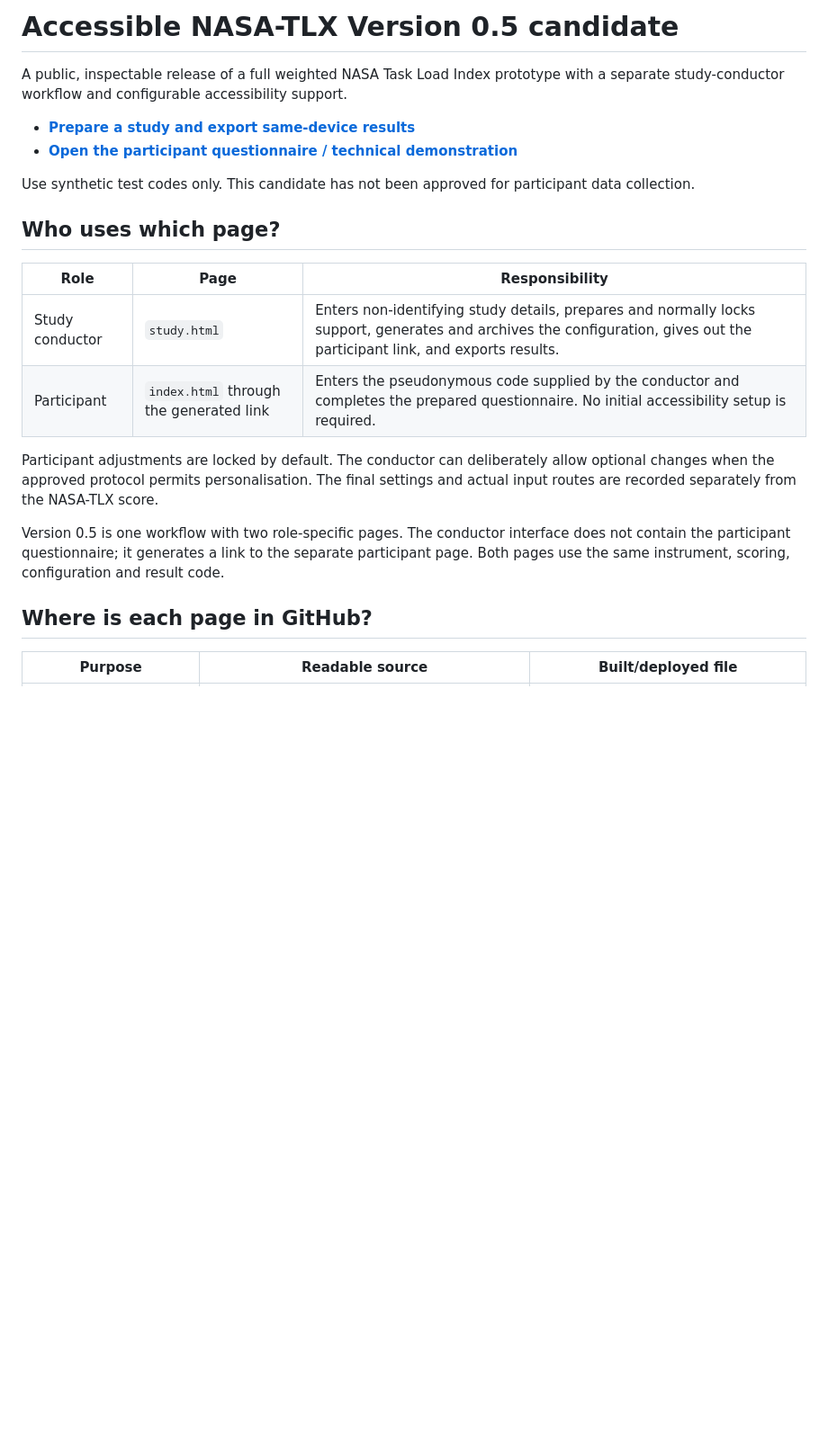
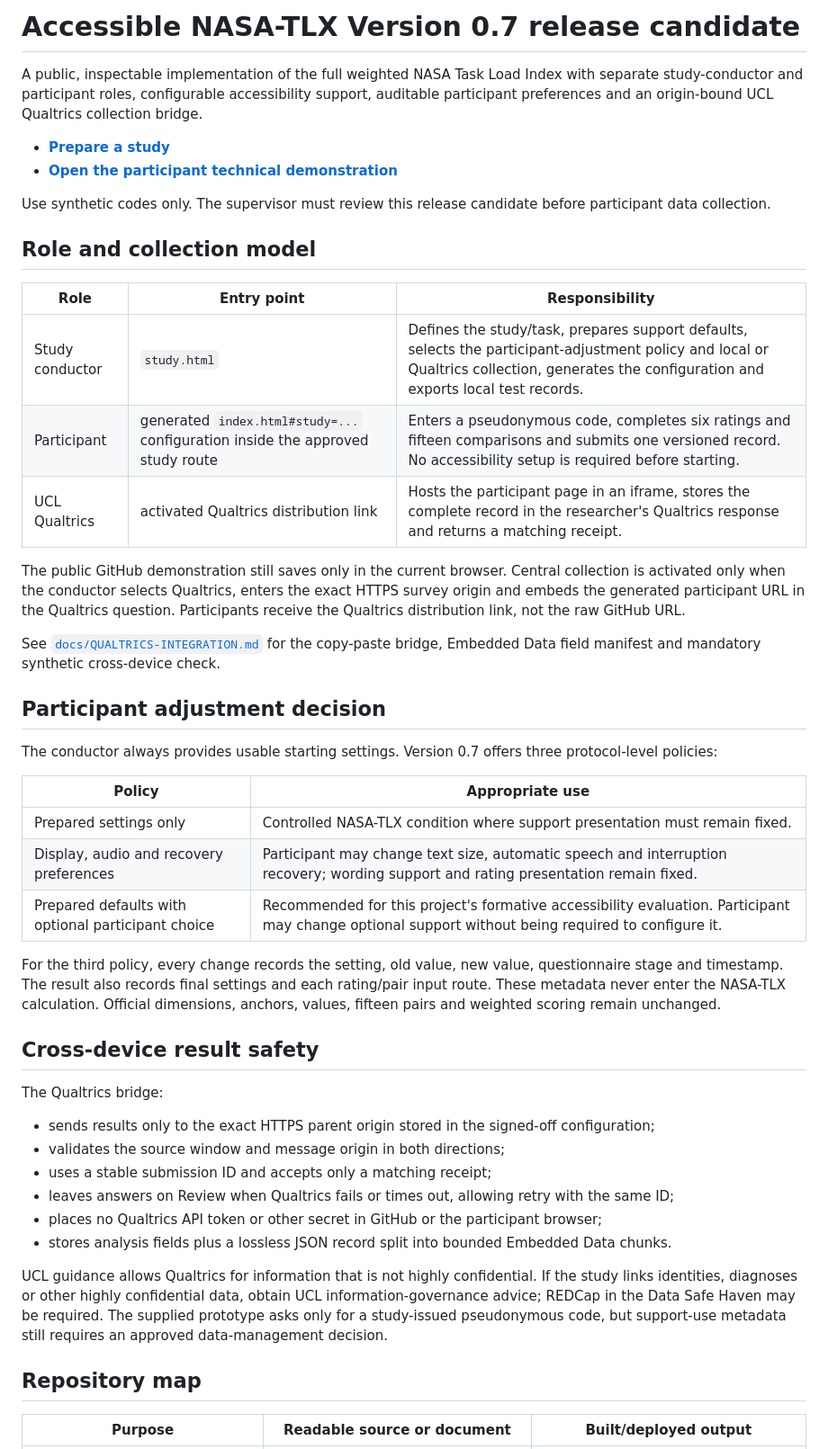
Before and after one commit to SaSoup-YR/accessible-nasa-tlx-demo, a Markdown page: README.md, the part around one of its changes. Shown at 90% size. Drawn GitHub-style; blank space fills up the shorter version.

Commit message:
Update README.md for Version 0.7 Pages

```diff
--- a/README.md
+++ b/README.md
@@ -1,24 +1,50 @@
-# Accessible NASA-TLX Version 0.5 candidate
+# Accessible NASA-TLX Version 0.7 release candidate
 
-A public, inspectable release of a full weighted NASA Task Load Index prototype with a separate study-conductor workflow and configurable accessibility support.
+A public, inspectable implementation of the full weighted NASA Task Load Index with separate study-conductor and participant roles, configurable accessibility support, auditable participant preferences and an origin-bound UCL Qualtrics collection bridge.
 
-- **[Prepare a study and export same-device results](https://sasoup-yr.github.io/accessible-nasa-tlx-demo/study.html)**
-- **[Open the participant questionnaire / technical demonstration](https://sasoup-yr.github.io/accessible-nasa-tlx-demo/)**
+- **[Prepare a study](https://sasoup-yr.github.io/accessible-nasa-tlx-demo/study.html)**
+- **[Open the participant technical demonstration](https://sasoup-yr.github.io/accessible-nasa-tlx-demo/)**
 
-Use synthetic test codes only. This candidate has not been approved for participant data collection.
+Use synthetic codes only. The supervisor must review this release candidate before participant data collection.
 
-## Who uses which page?
+## Role and collection model
 
-| Role | Page | Responsibility |
+| Role | Entry point | Responsibility |
 | --- | --- | --- |
-| Study conductor | `study.html` | Enters non-identifying study details, prepares and normally locks support, generates and archives the configuration, gives out the participant link, and exports results. |
-| Participant | `index.html` through the generated link | Enters the pseudonymous code supplied by the conductor and completes the prepared questionnaire. No initial accessibility setup is required. |
+| Study conductor | `study.html` | Defines the study/task, prepares support defaults, selects the participant-adjustment policy and local or Qualtrics collection, generates the configuration and exports local test records. |
+| Participant | generated `index.html#study=...` configuration inside the approved study route | Enters a pseudonymous code, completes six ratings and fifteen comparisons and submits one versioned record. No accessibility setup is required before starting. |
+| UCL Qualtrics | activated Qualtrics distribution link | Hosts the participant page in an iframe, stores the complete record in the researcher's Qualtrics response and returns a matching receipt. |
 
-Participant adjustments are locked by default. The conductor can deliberately allow optional changes when the approved protocol permits personalisation. The final settings and actual input routes are recorded separately from the NASA-TLX score.
+The public GitHub demonstration still saves only in the current browser. Central collection is activated only when the conductor selects Qualtrics, enters the exact HTTPS survey origin and embeds the generated participant URL in the Qualtrics question. Participants receive the Qualtrics distribution link, not the raw GitHub URL.
 
-Version 0.5 is one workflow with two role-specific pages. The conductor interface does not contain the participant questionnaire; it generates a link to the separate participant page. Both pages use the same instrument, scoring, configuration and result code.
+See [`docs/QUALTRICS-INTEGRATION.md`](docs/QUALTRICS-INTEGRATION.md) for the copy-paste bridge, Embedded Data field manifest and mandatory synthetic cross-device check.
 
-## Where is each page in GitHub?
+## Participant adjustment decision
 
-| Purpose | Readable source | Built/deployed file |
+The conductor always provides usable starting settings. Version 0.7 offers three protocol-level policies:
+
+| Policy | Appropriate use |
+| --- | --- |
+| Prepared settings only | Controlled NASA-TLX condition where support presentation must remain fixed. |
+| Display, audio and recovery preferences | Participant may change text size, automatic speech and interruption recovery; wording support and rating presentation remain fixed. |
+| Prepared defaults with optional participant choice | Recommended for this project's formative accessibility evaluation. Participant may change optional support without being required to configure it. |
+
+For the third policy, every change records the setting, old value, new value, questionnaire stage and timestamp. The result also records final settings and each rating/pair input route. These metadata never enter the NASA-TLX calculation. Official dimensions, anchors, values, fifteen pairs and weighted scoring remain unchanged.
+
+## Cross-device result safety
+
+The Qualtrics bridge:
+
+- sends results only to the exact HTTPS parent origin stored in the signed-off configuration;
+- validates the source window and message origin in both directions;
+- uses a stable submission ID and accepts only a matching receipt;
+- leaves answers on Review when Qualtrics fails or times out, allowing retry with the same ID;
+- places no Qualtrics API token or other secret in GitHub or the participant browser;
+- stores analysis fields plus a lossless JSON record split into bounded Embedded Data chunks.
+
+UCL guidance allows Qualtrics for information that is not highly confidential. If the study links identities, diagnoses or other highly confidential data, obtain UCL information-governance advice; REDCap in the Data Safe Haven may be required. The supplied prototype asks only for a study-issued pseudonymous code, but support-use metadata still requires an approved data-management decision.
+
+## Repository map
+
+| Purpose | Readable source or document | Built/deployed output |
 | --- | --- | --- |
```
Also changed, not shown: other parts of README.md (+11 -33 lines).
